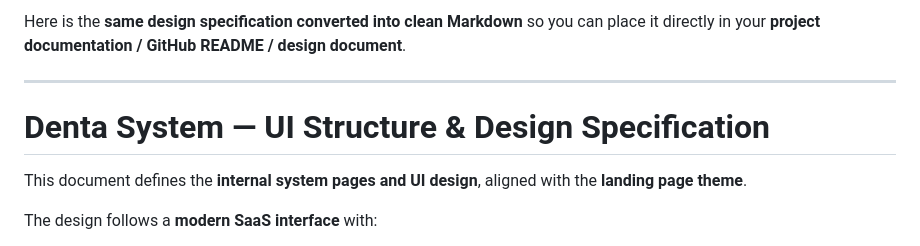
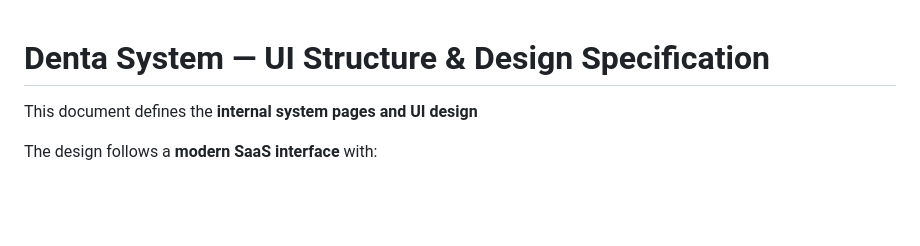
Before and after one commit to abdoemadselim/denta, a Markdown page: README.md, the part around the change. GitHub-like rendering; blank space fills up the shorter version.

```diff
--- a/README.md
+++ b/README.md
@@ -1,10 +1,6 @@
-Here is the **same design specification converted into clean Markdown** so you can place it directly in your **project documentation / GitHub README / design document**.
-
----
-
 # Denta System — UI Structure & Design Specification
 
-This document defines the **internal system pages and UI design**, aligned with the **landing page theme**.
+This document defines the **internal system pages and UI design**
 
 The design follows a **modern SaaS interface** with:
 
```
